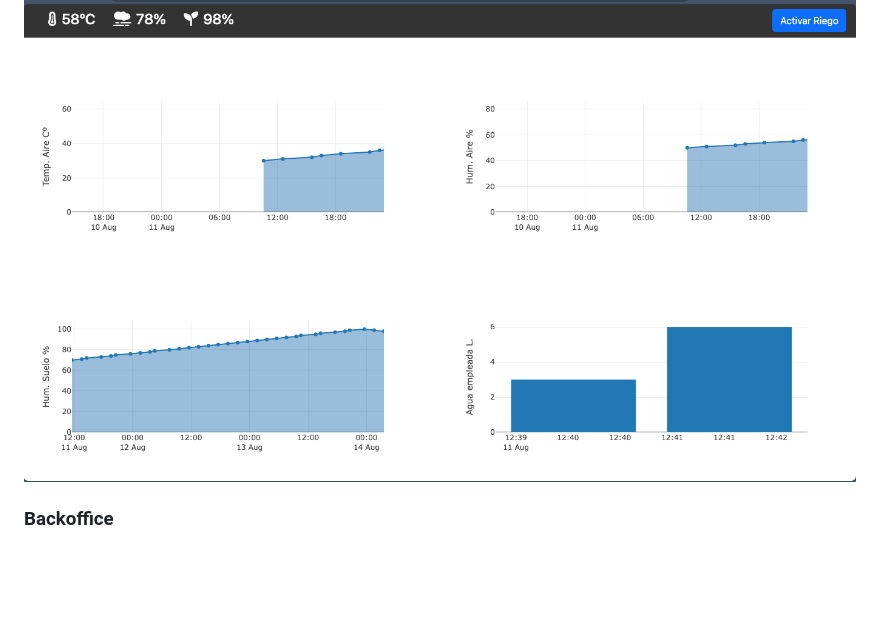
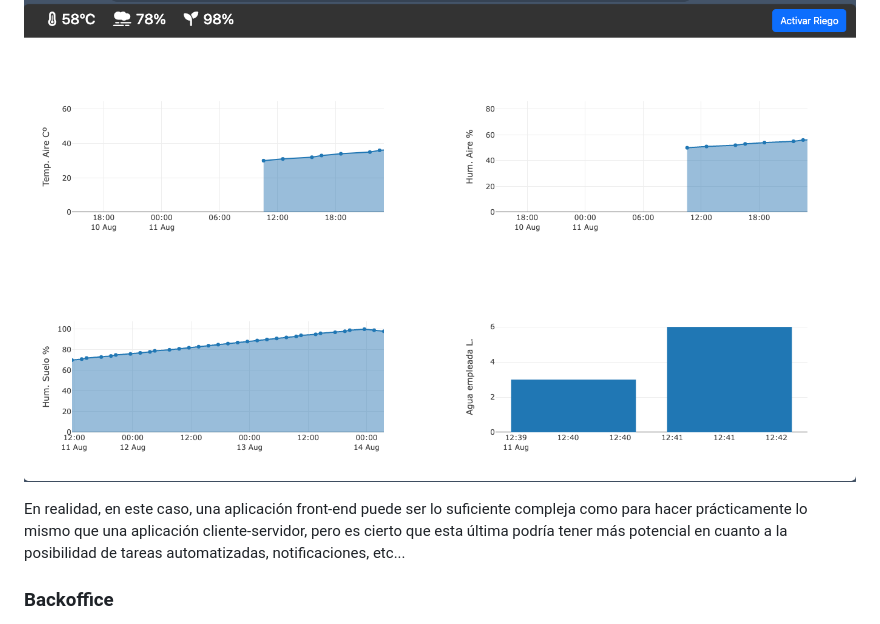
Before and after one commit to alexrcas/ceres, a Markdown page: README.md, the part around the change. Rendered like a GitHub page; blank space fills up the shorter version.

```diff
--- a/README.md
+++ b/README.md
@@ -147,6 +147,8 @@ En este proyecto se provee un fichero de ejemplo `index.html` que hace una petic
 
 ![](/docs/cuadro-mando.png)
 
+En realidad, en este caso, una aplicación front-end puede ser lo suficiente compleja como para hacer prácticamente lo mismo que una aplicación cliente-servidor, pero es cierto que esta última podría tener más potencial en cuanto a la posibilidad de tareas automatizadas, notificaciones, etc...
+
 
 ### Backoffice
 
```
